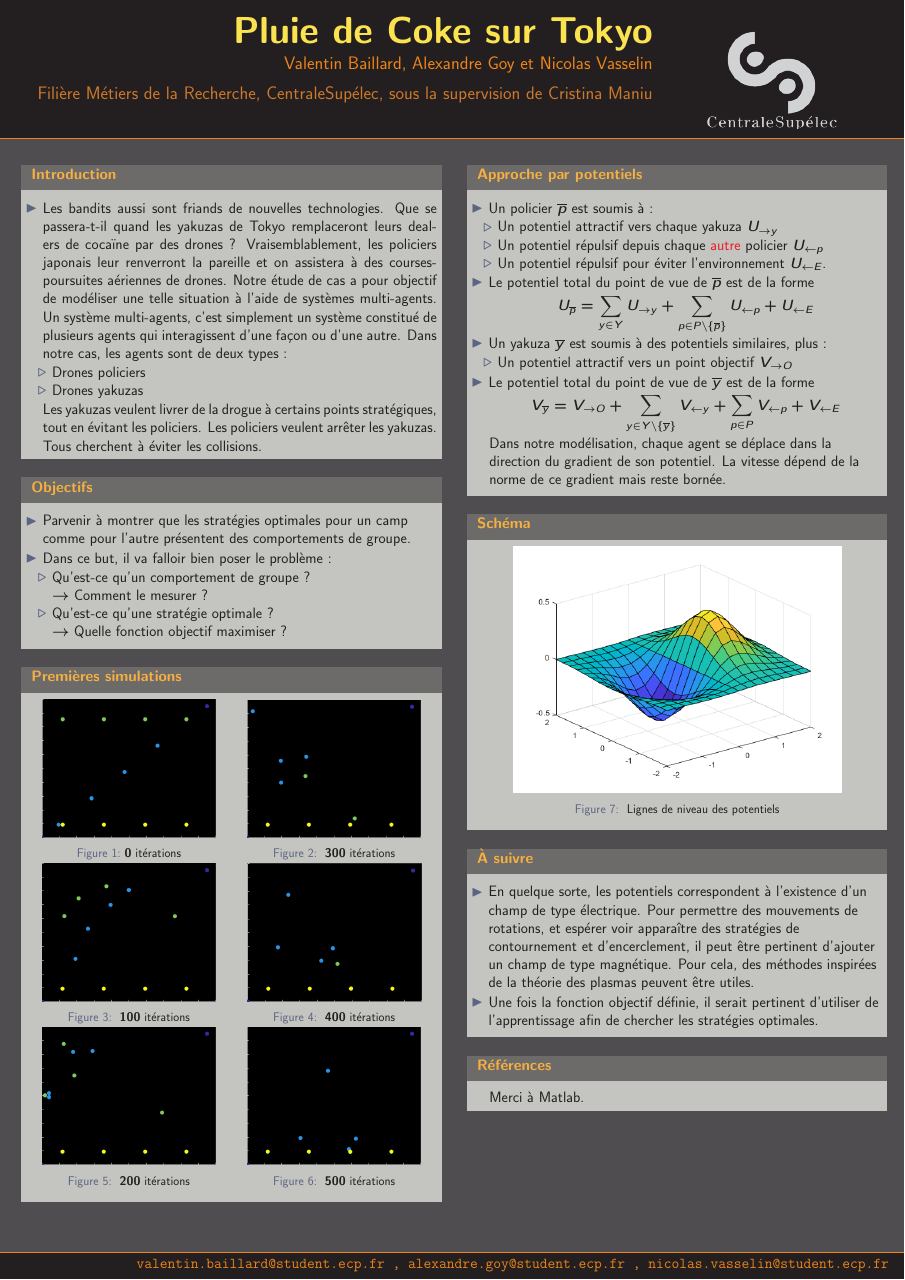
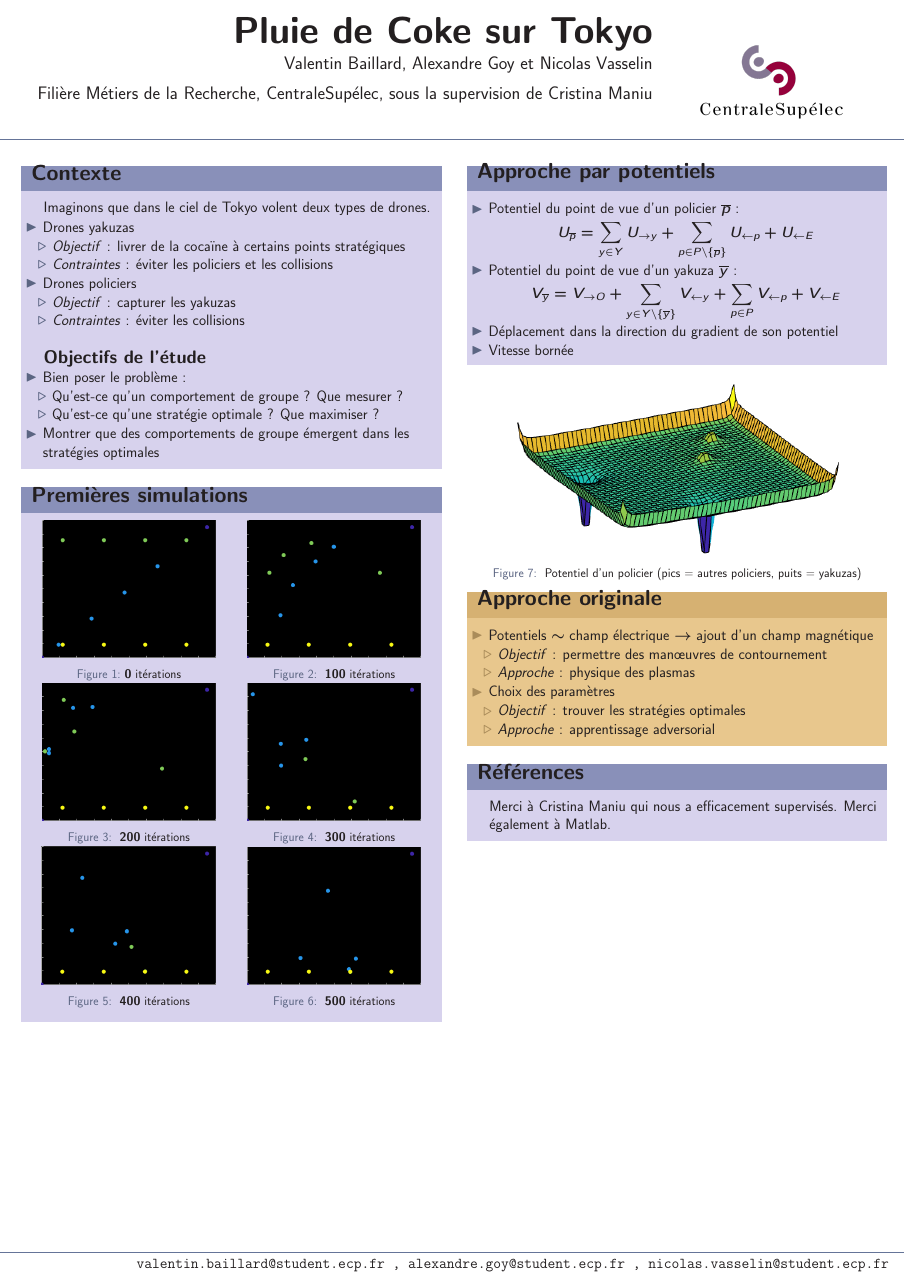
Before and after one commit to Kilgrobil/pdcst, a LaTeX poster (posters/conference_poster_2.tex, which reads posters/beamerthemeI6pd2.sty, posters/tangocolors.sty): the whole page. Compiled offline with pdfLaTeX.

Commit message:
Amelioration poster

```diff
--- a/posters/beamerthemeI6pd2.sty
+++ b/posters/beamerthemeI6pd2.sty
@@ -71,7 +71,7 @@
       \begin{column}{.25\paperwidth}
         \vskip8ex
         \begin{center}
-          \includegraphics[scale=6]{logo.png}
+          \includegraphics[scale=1.5]{logo.png}
         \end{center}
         \vskip2ex
       \end{column}
--- a/posters/conference_poster_2.tex
+++ b/posters/conference_poster_2.tex
@@ -76,36 +76,32 @@
 \begin{column}{.465\textwidth} % The first column
 
 %----------------------------------------------------------------------------------------
-%	INTRODUCTION
+%	CONTEXTE
 %----------------------------------------------------------------------------------------
 
-\begin{block}{Introduction}
+\begin{block}{{\Large Contexte}}
 
+Imaginons que dans le ciel de Tokyo volent deux types de drones.\\
 \begin{itemize}
-\item \justify Les bandits aussi sont friands de nouvelles technologies. Que se passera-t-il quand les yakuzas de Tokyo remplaceront leurs dealers de coca\"{i}ne par des drones ? Vraisemblablement, les policiers japonais leur renverront la pareille et on assistera à des courses-poursuites a\'eriennes de drones. Notre \'etude de cas a pour objectif de mod\'eliser une telle situation à l'aide de syst\`emes multi-agents. Un syst\`eme multi-agents, c'est simplement un syst\`eme constitu\'e de plusieurs agents qui interagissent d'une fa\c{c}on ou d'une autre. Dans notre cas, les agents sont de deux types :
+\item Drones yakuzas
 \begin{itemize}
+\item \textit{Objectif} : livrer de la coca\"{i}ne \`a certains points strat\'egiques
+\item \textit{Contraintes} : \'eviter les policiers et les collisions
+\end{itemize}
 \item Drones policiers
-\item Drones yakuzas
+\begin{itemize}
+\item \textit{Objectif} : capturer les yakuzas
+\item \textit{Contraintes} : \'eviter les collisions
 \end{itemize}
-\item Les yakuzas veulent livrer de la drogue \`a certains points strat\'egiques, tout en \'evitant les policiers. Les policiers veulent arr\^eter les yakuzas. Tous cherchent \`a \'eviter les collisions.
+\end{itemize} \mbox{} \\
+{\large \textbf{Objectifs de l'\'etude}} \\
+\begin{itemize}
+\item Bien poser le probl\`eme :
+\begin{itemize}
+\item Qu'est-ce qu'un comportement de groupe ? Que mesurer ?
+\item Qu'est-ce qu'une strat\'egie optimale ? Que maximiser ?
 \end{itemize}
-
-\end{block}
-
-%----------------------------------------------------------------------------------------
-%	OBJECTIVES
-%----------------------------------------------------------------------------------------
-
-\begin{block}{Objectifs}
-\begin{itemize}
-\item Parvenir \`a montrer que les strat\'egies optimales pour un camp comme pour l'autre pr\'esentent des comportements de groupe.
-\item Dans ce but, il va falloir bien poser le probl\`eme :
-\begin{itemize}
-\item Qu'est-ce qu'un comportement de groupe ?
-\item[] $\to$ Comment le mesurer ?
-\item Qu'est-ce qu'une strat\'egie optimale ?
-\item[] $\to$ Quelle fonction objectif maximiser ?
-\end{itemize}
+\item Montrer que des comportements de groupe \'emergent dans les strat\'egies optimales
 \end{itemize}
 \end{block}
 
@@ -113,27 +109,27 @@
 %	SIMULATIONS
 %----------------------------------------------------------------------------------------
 
-\begin{block}{Premi\`eres simulations}
+\begin{block}{{\Large Premi\`eres simulations}}
 \begin{figure}[h!]
    \begin{minipage}[b]{0.50\linewidth}
       \centering \includegraphics[scale=1.4]{simu_0.png}
       \caption{\text{ }$0$ it\'erations}
    \end{minipage}\hfill
    \begin{minipage}[b]{0.50\linewidth}
+      \centering \includegraphics[scale=1.4]{simu_100.png}
+      \caption{\text{ } $100$ it\'erations}
+   \end{minipage}
+   \begin{minipage}[b]{0.50\linewidth}
+      \centering \includegraphics[scale=1.4]{simu_200.png}
+      \caption{\text{ } $200$ it\'erations}
+   \end{minipage}\hfill
+   \begin{minipage}[b]{0.50\linewidth}
       \centering \includegraphics[scale=1.4]{simu_300.png}
       \caption{\text{ } $300$ it\'erations}
    \end{minipage}
    \begin{minipage}[b]{0.50\linewidth}
-      \centering \includegraphics[scale=1.4]{simu_100.png}
-      \caption{\text{ } $100$ it\'erations}
-   \end{minipage}\hfill
-   \begin{minipage}[b]{0.50\linewidth}
       \centering \includegraphics[scale=1.4]{simu_400.png}
       \caption{\text{ } $400$ it\'erations}
-   \end{minipage}
-   \begin{minipage}[b]{0.50\linewidth}
-      \centering \includegraphics[scale=1.4]{simu_200.png}
-      \caption{\text{ } $200$ it\'erations}
    \end{minipage}\hfill
    \begin{minipage}[b]{0.50\linewidth}
       \centering \includegraphics[scale=1.4]{simu_500.png}
@@ -156,63 +152,60 @@
 %	MATHEMATICAL SECTION
 %----------------------------------------------------------------------------------------
 
-\begin{block}{Approche par potentiels}
+\begin{block}{{\Large Approche par potentiels}}
 
 \begin{itemize}
-\item Un policier $\overline{p}$ est soumis \`a :
-\begin{itemize}
-\item Un potentiel attractif vers chaque yakuza $U_{\to y}$
-\item Un potentiel r\'epulsif depuis chaque \alert{autre} policier $U_{\gets p}$
-\item Un potentiel r\'epulsif pour \'eviter l'environnement $U_{\gets E}$.
-\end{itemize}
-\item Le potentiel total du point de vue de $\overline{p}$ est de la forme
+\item Potentiel du point de vue d'un policier $\overline{p}$ :
 \begin{align*}
 U_{\overline{p}} = \sum_{y \in Y} U_{\to y} + \sum_{p \in P\setminus\{\overline{p}\}} U_{\gets p} + U_{\gets E}
 \end{align*}
-\item Un yakuza $\overline{y}$ est soumis \`a des potentiels similaires, plus :
-\begin{itemize}
-\item Un potentiel attractif vers un point objectif $V_{\to O}$
-\end{itemize}
-\item Le potentiel total du point de vue de $\overline{y}$ est de la forme
+\item Potentiel du point de vue d'un yakuza $\overline{y}$ :
 \begin{align*}
 V_{\overline{y}} = V_{\to O} + \sum_{y \in Y \setminus \{\overline{y}\}} V_{\gets y} + \sum_{p \in P} V_{\gets p} + V_{\gets E}
 \end{align*}
+\item D\'eplacement dans la direction du gradient de son potentiel
+\item Vitesse born\'ee
 \end{itemize}
-Dans notre mod\'elisation, chaque agent se d\'eplace dans la direction du gradient de son potentiel. La vitesse d\'epend de la norme de ce gradient mais reste born\'ee.
 \end{block}
-
-%---------------------------------------------------------------------------------------
-%    SCHEME
-%---------------------------------------------------------------------------------------
-
-\begin{block}{Sch\'ema}
-
 \begin{figure}
 \includegraphics[width=0.8\linewidth]{potentials.png}
-\caption{\text{ } Lignes de niveau des potentiels}
+\caption{\text{ } Potentiel d'un policier (pics = autres policiers, puits = yakuzas)}
 \end{figure}
-
-\end{block}
 
 %----------------------------------------------------------------------------------------
 %	TO BE CONTINUED
 %----------------------------------------------------------------------------------------
+{
+\setbeamercolor{normal text}{fg=black, bg=white}
+\setbeamercolor{block body}{bg=dirtlight,fg=black}
+\setbeamercolor{block title}{fg=black,bg=dirt}
+\setbeamercolor{structure}{fg=dirtdark}
+\begin{block}{{\Large Approche originale}}
 
-\begin{block}{\`A suivre}
+
 
 \begin{itemize}
-\item En quelque sorte, les potentiels correspondent \`a l'existence d'un champ de type \'electrique. Pour permettre des mouvements de rotations, et esp\'erer voir appara\^itre des strat\'egies de contournement et d'encerclement, il peut \^etre pertinent d'ajouter un champ de type magn\'etique. Pour cela, des m\'ethodes inspir\'ees de la th\'eorie des plasmas peuvent \^etre utiles.
-\item Une fois la fonction objectif d\'efinie, il serait pertinent d'utiliser de l'apprentissage afin de chercher les strat\'egies optimales.
+\item Potentiels $\sim$ champ \'electrique $\to$ ajout d'un champ magn\'etique
+\begin{itemize}
+\item \textit{Objectif} : permettre des man\oe uvres de contournement
+\item \textit{Approche} : physique des plasmas
+\end{itemize}
+\item Choix des param\`etres
+\begin{itemize}
+\item \textit{Objectif} : trouver les strat\'egies optimales
+\item \textit{Approche} : apprentissage adversorial
+\end{itemize}
 \end{itemize}
 
 \end{block}
+}
 
 %----------------------------------------------------------------------------------------
 %	REFERENCES
 %----------------------------------------------------------------------------------------
 
-\begin{block}{R\'ef\'erences}
-Merci \`a Matlab.
+\begin{block}{{\Large R\'ef\'erences}}
+Merci \`a Cristina Maniu qui nous a efficacement supervis\'es. Merci \'egalement \`a Matlab.
 %\nocite{*} % Insert publications even if they are not cited in the poster
 %\small{\bibliographystyle{unsrt}
 %\bibliography{sample}}
--- a/posters/tangocolors.sty
+++ b/posters/tangocolors.sty
@@ -26,6 +26,7 @@
 \definecolor{ta3chameleon}{rgb}{0.30588, 0.60392, 0.023529}	% #4e9a06
 
 % sky blue
+\definecolor{ta0skyblue}{rgb}{0.84706, 0.86078, 1}
 \definecolor{taskyblue}{rgb}{0.44706, 0.56078, 0.81176}		% #728fcf
 \definecolor{ta2skyblue}{rgb}{0.20392, 0.39608, 0.64314}	% #3465a4
 \definecolor{ta3skyblue}{rgb}{0.12549, 0.29020, 0.52941}	% #204a87
@@ -49,3 +50,8 @@
 \definecolor{tagray}{rgb}{0.53333, 0.54118, 0.52157}		% #888a85
 \definecolor{ta2gray}{rgb}{0.33333, 0.34118, 0.32549}		% #555753
 \definecolor{ta3gray}{rgb}{0.18039, 0.20392, 0.21176}		% #2e3436
+
+%dirt
+\definecolor{dirtlight}{rgb}{0.90859, 0.76797, 0.54531}
+\definecolor{dirt}{rgb}{0.82656, 0.65860, 0.38906}
+\definecolor{dirtdark}{rgb}{0.62656, 0.45860, 0.18906}
```
Also changed, not shown: posters/figures/logo.png, posters/figures/potentials.png, posters/beamerthemeI6pd2.sty (30 more changed lines), 1 other file.
